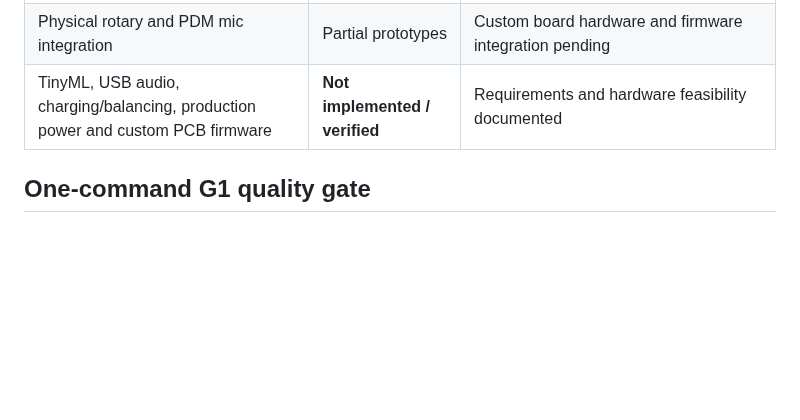
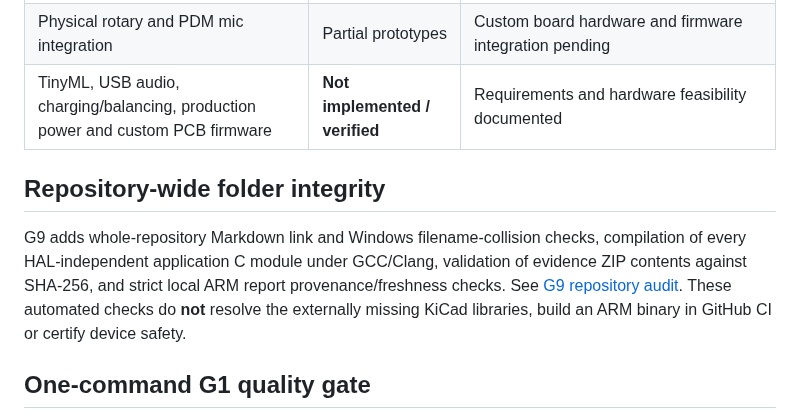
Before and after one commit to RV-crtl/Digital-Hearing-Aid-G1, a Markdown page: README.md, the part around the change. GitHub-like rendering; blank space fills up the shorter version.

Commit message:
docs(g9): surface verified cross-folder integrity gates and remaining blockers

```diff
--- a/README.md
+++ b/README.md
@@ -58,6 +58,10 @@ The [full standalone guide](Documentation/G5_STANDALONE_USER_GUIDE.md) explains
 | Nucleo B1 source/profile gestures and LD2 status | Integrated in G5 | Portable debounce/multiclick tests pass; on-board testing pending |
 | Physical rotary and PDM mic integration | Partial prototypes | Custom board hardware and firmware integration pending |
 | TinyML, USB audio, charging/balancing, production power and custom PCB firmware | **Not implemented / verified** | Requirements and hardware feasibility documented |
+
+## Repository-wide folder integrity
+
+G9 adds whole-repository Markdown link and Windows filename-collision checks, compilation of every HAL-independent application C module under GCC/Clang, validation of evidence ZIP contents against SHA-256, and strict local ARM report provenance/freshness checks. See [G9 repository audit](Documentation/G9_REPOSITORY_INTEGRITY_AUDIT.md). These automated checks do **not** resolve the externally missing KiCad libraries, build an ARM binary in GitHub CI or certify device safety.
 
 ## One-command G1 quality gate
 
```
